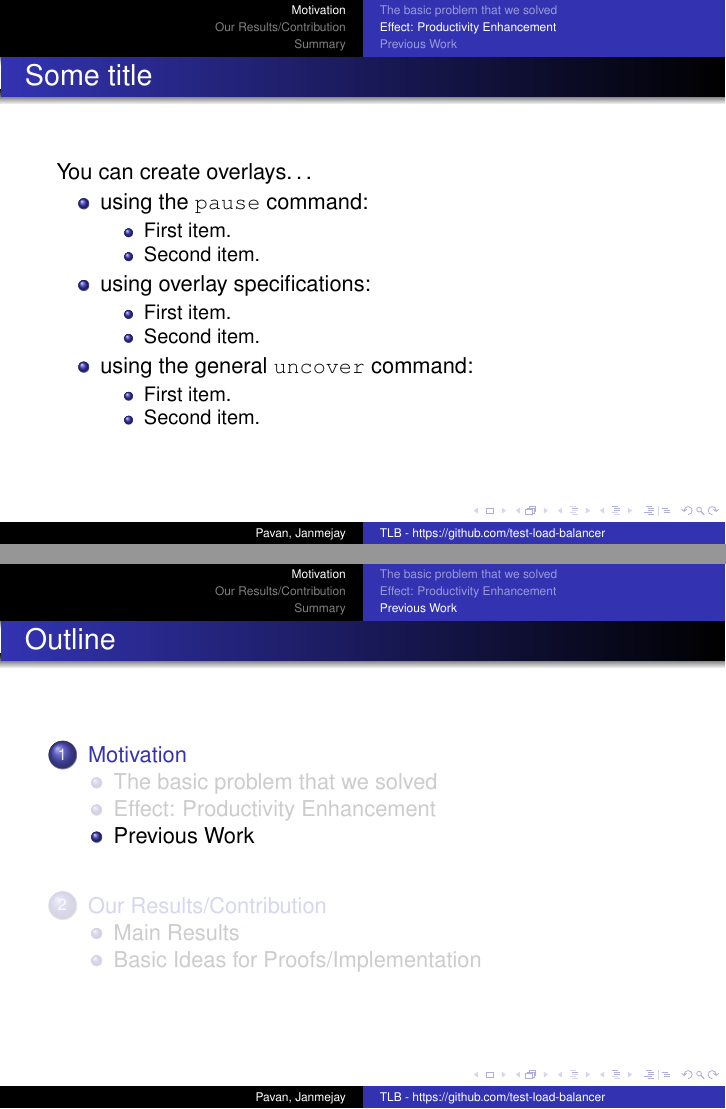
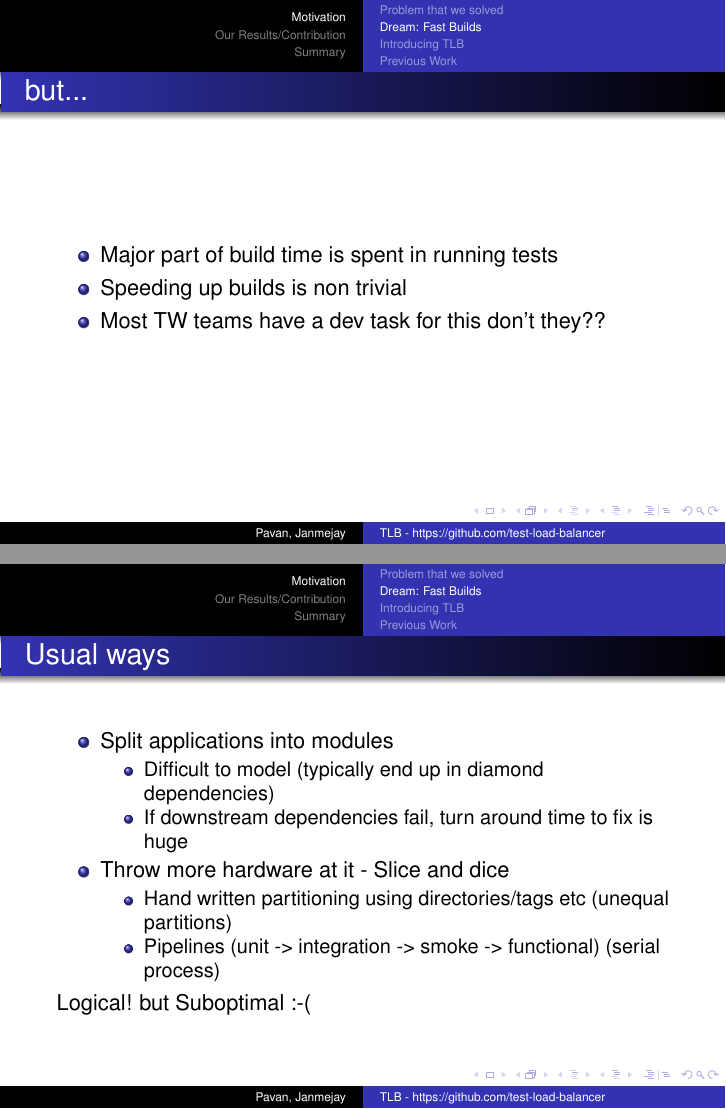
Before and after one commit to test-load-balancer/tlb-misc, LaTeX slides (tlb-xconf-pune-2010.tex): pages 17 and 18 of 30 before the commit and pages 14 and 21 of 38 after it, joined at a grey line. Compiled offline with pdfLaTeX.

Commit message:
make gets clean + ported over parts of the old presentation

```diff
--- a/tlb-xconf-pune-2010.tex
+++ b/tlb-xconf-pune-2010.tex
@@ -61,7 +61,7 @@
 
 \section{Motivation}
 
-\subsection{The basic problem that we solved}
+\subsection{Problem that we solved}
 
 \begin{frame}{This is the story of how we went from...}
   \begin{centering}
@@ -90,12 +90,12 @@
   \end{centering}
 \end{frame}
 
-\subsection{Effect: Productivity Enhancement}
+\subsection{Dream: Fast Builds}
 
 \begin{frame}
   \begin{centering}
     \begin{itemize}
-    \item Fast Build results in Rapid Development
+    \item Fast build = Rapid development
       \pause
     \item Devs spend less time waiting to checkin
       \begin{itemize}
@@ -108,31 +108,44 @@
   \end{centering}
 \end{frame}
 
+\begin{frame}{but...}
+  \begin{centering}
+    \begin{itemize}
+    \item Major part of build time is spent in running tests
+      \pause
+    \item Speeding up builds is non trivial
+      \pause
+    \item Most TW teams have a dev task for this don\text{'}t they??
+    \end{itemize}
+  \end{centering}
+\end{frame}
 
-\begin{frame}{Some title}
-  You can create overlays\dots
+\begin{frame}{Usual ways}
+  \begin{centering}
     \begin{itemize}
-  \item using the \texttt{pause} command:
+    \item Split applications into modules
+      \pause
       \begin{itemize}
-    \item
-      First item.
+      \item Difficult to model (typically end up in diamond dependencies)
         \pause
-    \item
-      Second item.
+      \item If downstream dependencies fail, turn around time to fix is huge
       \end{itemize}
-  \item
-    using overlay specifications:
+      \pause
+    \item Throw more hardware at it - Slice and dice
+      \pause
       \begin{itemize}
-    \item<3->
-      First item.
-    \item<4->
-      Second item.
+      \item Hand written partitioning using directories/tags etc (unequal partitions)
+        \pause
+      \item Pipelines (unit -> integration -> smoke -> functional) (serial process)
       \end{itemize}
-  \item
-    using the general \texttt{uncover} command:
+    \end{itemize}
+    \pause
+    Logical! but Suboptimal :-(
+  \end{centering}
+\end{frame}
+
+\subsection{Introducing TLB}
+
+\begin{frame}{What if partitioning can be off-loaded?}
+  What does TLB do?
   \begin{itemize}
-      \uncover<5->{\item
-        First item.}
-      \uncover<6->{\item
-        Second item.}
-    \end{itemize}
```
Also changed, not shown: Makefile, tlb-xconf-pune-2010.tex (5 more changed lines). Lines whose indentation alone changed are shown as unchanged.
